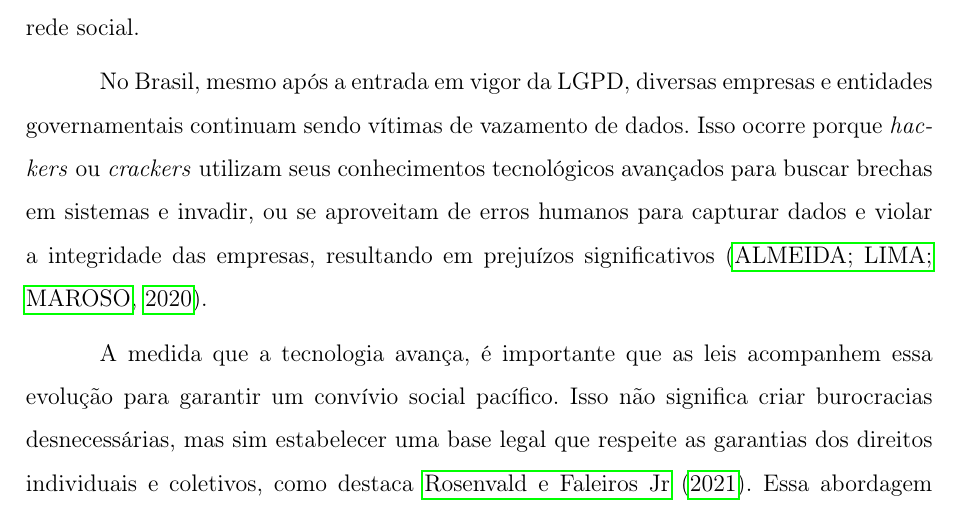
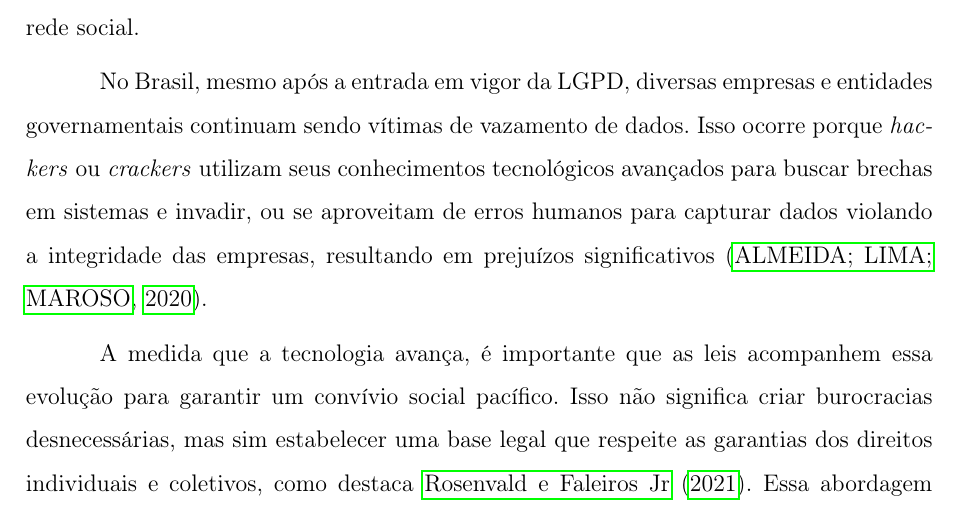
Before and after one commit to felipecandian/TCC---Jesus-Felipe-Candian-Silva-, a LaTeX thesis (abntex2-modelo-trabalho-academico.tex): part of page 18 of 75, cut so that both start at the same text. Compiled offline with pdfLaTeX.

Commit message:
Update: Iniciando o cap. 2.4

```diff
--- a/abntex2-modelo-trabalho-academico.tex
+++ b/abntex2-modelo-trabalho-academico.tex
@@ -523,9 +523,9 @@ No ano de 2018, a rede social \textit{Facebook} se envolveu em um grande escând
 Tal escândalo se evidenciou após o jornal norte-americano \textit{The New York Times} \cite{01-03-Rosenberg2018} e o jornal britânico \textit{The Guardian} \cite{01-04-Graham} publicarem simultaneamente artigos demonstrando relatórios de vazamento e utilização indevida de cerca de 87 milhões de dados de usuários americanos da referida rede social.
 
 %02-01-05-Revisto[OK]
-No Brasil, mesmo após a entrada em vigor da LGPD, diversas empresas e entidades governamentais continuam sendo vítimas de vazamento de dados. Isso ocorre porque \textit{hackers} ou \textit{crackers} utilizam seus conhecimentos tecnológicos avançados para buscar brechas em sistemas e invadir, ou se aproveitam de erros humanos para capturar dados e violar a integridade das empresas, resultando em prejuízos significativos \cite{02-01-Almeida2020}.
-
-%02-01-06-Revisto[OK]
+No Brasil, mesmo após a entrada em vigor da LGPD, diversas empresas e entidades governamentais continuam sendo vítimas de vazamento de dados. Isso ocorre porque \textit{hackers} ou \textit{crackers} utilizam seus conhecimentos tecnológicos avançados para buscar brechas em sistemas e invadir, ou se aproveitam de erros humanos para capturar dados violando a integridade das empresas, resultando em prejuízos significativos \cite{02-01-Almeida2020}.
+
+%02-01-06-Revisto[OK] - Feito modificação
 A medida que a tecnologia avança, é importante que as leis acompanhem essa evolução para garantir um convívio social pacífico. Isso não significa criar burocracias desnecessárias, mas sim estabelecer uma base legal que respeite as garantias dos direitos individuais e coletivos, como destaca \citeonline{02-01-Rosenvald2021}. Essa abordagem permite lidar com eventuais problemas futuros de forma justa e equilibrada, protegendo os envolvidos e mantendo a ordem na sociedade.
 
 
```
